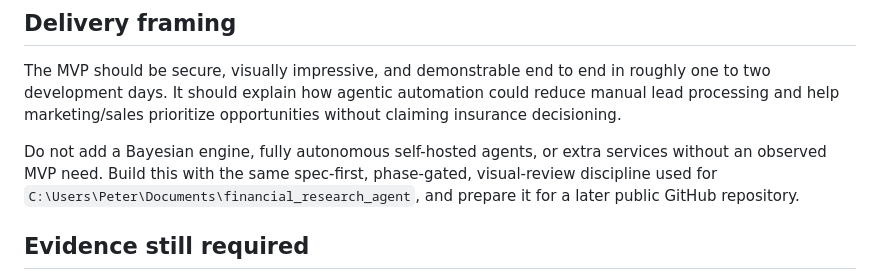
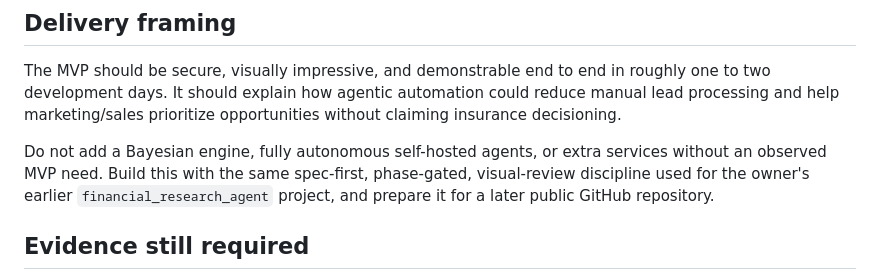
Before and after one commit to prentopoulos/leadflow-ai, a Markdown page: docs/PRODUCT_BRIEF.md, the part around the change. Rendered like a GitHub page.

```diff
--- a/docs/PRODUCT_BRIEF.md
+++ b/docs/PRODUCT_BRIEF.md
@@ -61,7 +61,7 @@ help marketing/sales prioritize opportunities without claiming insurance decisio
 
 Do not add a Bayesian engine, fully autonomous self-hosted agents, or extra services without an
 observed MVP need. Build this with the same spec-first, phase-gated, visual-review discipline used
-for `C:\Users\Peter\Documents\financial_research_agent`, and prepare it for a later public GitHub
+for the owner's earlier `financial_research_agent` project, and prepare it for a later public GitHub
 repository.
 
 ## Evidence still required
```
Also changed, not shown: docs/development.md (+1 -1 lines).
